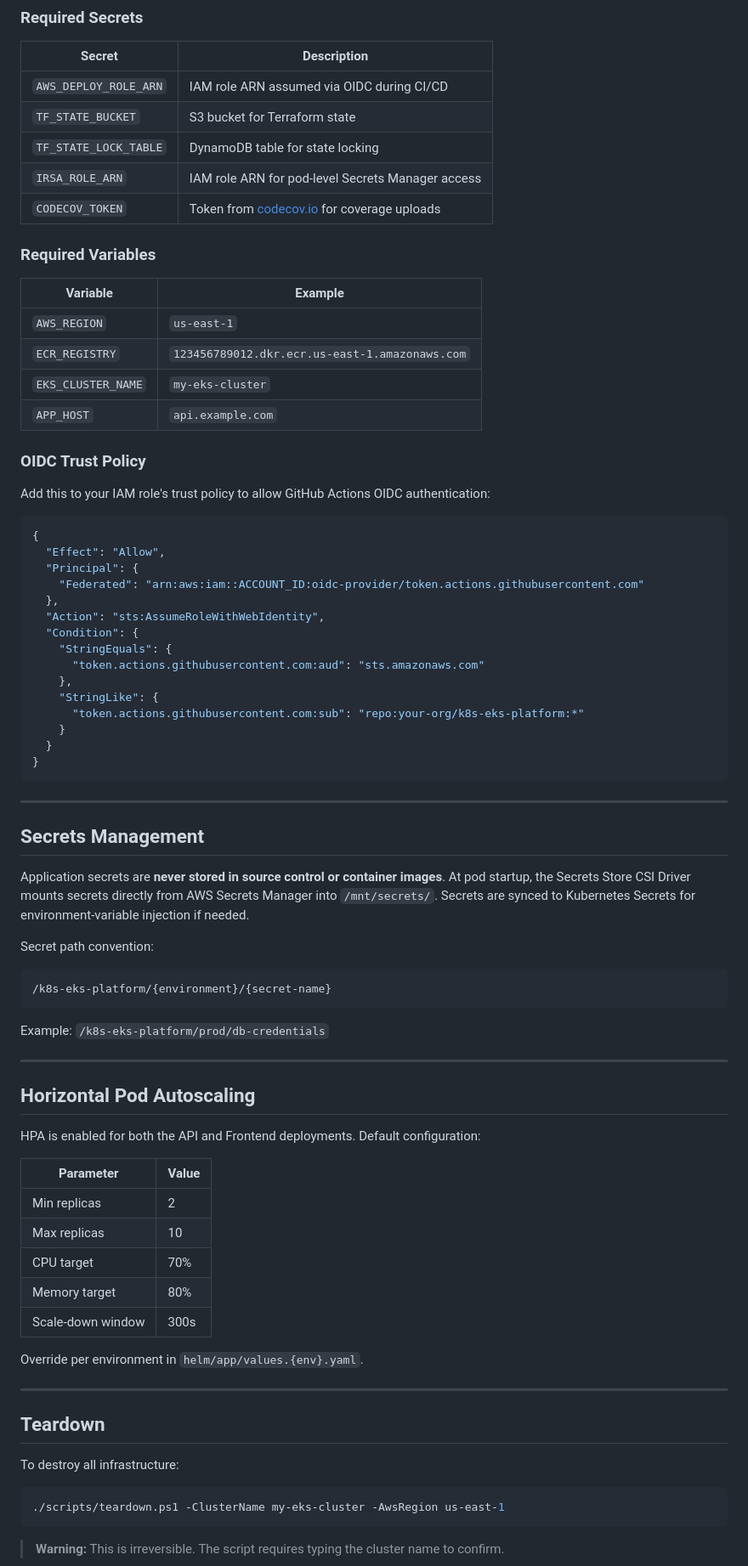
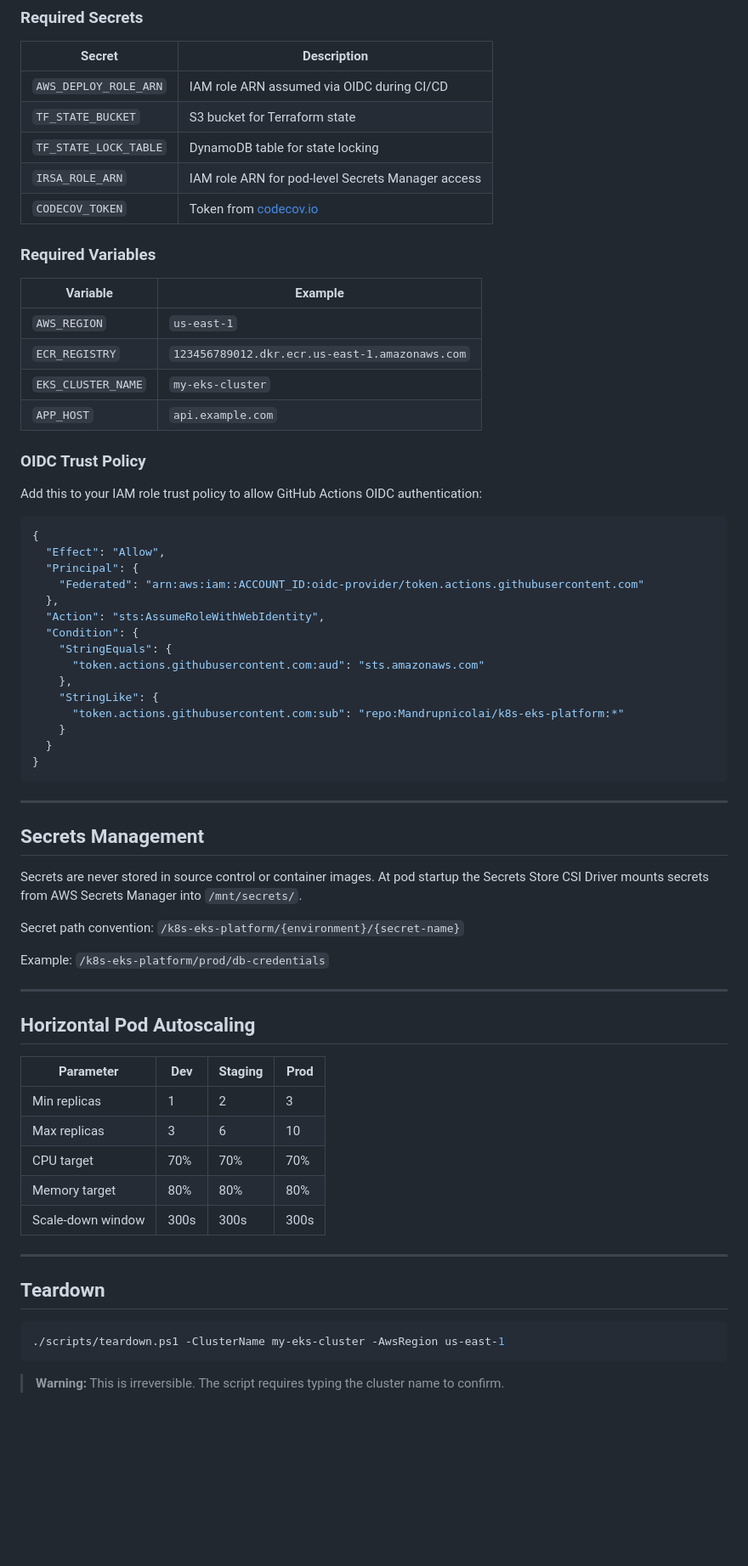
Before and after one commit to Mandrupnicolai/k8s-eks-platform, a Markdown page: README.md, the part around one of its changes. Shown at 85% size. Drawn GitHub-style; blank space fills up the shorter version.

````diff
--- a/README.md
+++ b/README.md
@@ -181,7 +192,7 @@ terraform apply -var-file="environments/dev.tfvars"
 | `TF_STATE_BUCKET`     | S3 bucket for Terraform state |
 | `TF_STATE_LOCK_TABLE` | DynamoDB table for state locking |
 | `IRSA_ROLE_ARN`       | IAM role ARN for pod-level Secrets Manager access |
-| `CODECOV_TOKEN`       | Token from [codecov.io](https://codecov.io) for coverage uploads |
+| `CODECOV_TOKEN`       | Token from [codecov.io](https://codecov.io) |
 
 ### Required Variables
 
@@ -194,7 +205,7 @@ terraform apply -var-file="environments/dev.tfvars"
 
 ### OIDC Trust Policy
 
-Add this to your IAM role's trust policy to allow GitHub Actions OIDC authentication:
+Add this to your IAM role trust policy to allow GitHub Actions OIDC authentication:
 
 ```json
 {
@@ -208,7 +219,7 @@ Add this to your IAM role's trust policy to allow GitHub Actions OIDC authentica
       "token.actions.githubusercontent.com:aud": "sts.amazonaws.com"
     },
     "StringLike": {
-      "token.actions.githubusercontent.com:sub": "repo:your-org/k8s-eks-platform:*"
+      "token.actions.githubusercontent.com:sub": "repo:Mandrupnicolai/k8s-eks-platform:*"
     }
   }
 }
@@ -218,13 +229,9 @@ Add this to your IAM role's trust policy to allow GitHub Actions OIDC authentica
 
 ## Secrets Management
 
-Application secrets are **never stored in source control or container images**. At pod startup, the Secrets Store CSI Driver mounts secrets directly from AWS Secrets Manager into `/mnt/secrets/`. Secrets are synced to Kubernetes Secrets for environment-variable injection if needed.
+Secrets are never stored in source control or container images. At pod startup the Secrets Store CSI Driver mounts secrets from AWS Secrets Manager into `/mnt/secrets/`.
 
-Secret path convention:
-
-```
-/k8s-eks-platform/{environment}/{secret-name}
-```
+Secret path convention: `/k8s-eks-platform/{environment}/{secret-name}`
 
 Example: `/k8s-eks-platform/prod/db-credentials`
 
@@ -232,23 +239,17 @@ Example: `/k8s-eks-platform/prod/db-credentials`
 
 ## Horizontal Pod Autoscaling
 
-HPA is enabled for both the API and Frontend deployments. Default configuration:
-
-| Parameter         | Value |
-|-------------------|-------|
-| Min replicas      | 2     |
-| Max replicas      | 10    |
-| CPU target        | 70%   |
-| Memory target     | 80%   |
-| Scale-down window | 300s  |
-
-Override per environment in `helm/app/values.{env}.yaml`.
+| Parameter         | Dev  | Staging | Prod |
+|-------------------|------|---------|------|
+| Min replicas      | 1    | 2       | 3    |
+| Max replicas      | 3    | 6       | 10   |
+| CPU target        | 70%  | 70%     | 70%  |
+| Memory target     | 80%  | 80%     | 80%  |
+| Scale-down window | 300s | 300s    | 300s |
 
 ---
 
 ## Teardown
-
-To destroy all infrastructure:
 
 ```powershell
 ./scripts/teardown.ps1 -ClusterName my-eks-cluster -AwsRegion us-east-1
````
Also changed, not shown: other parts of README.md (+69 -46 lines).
